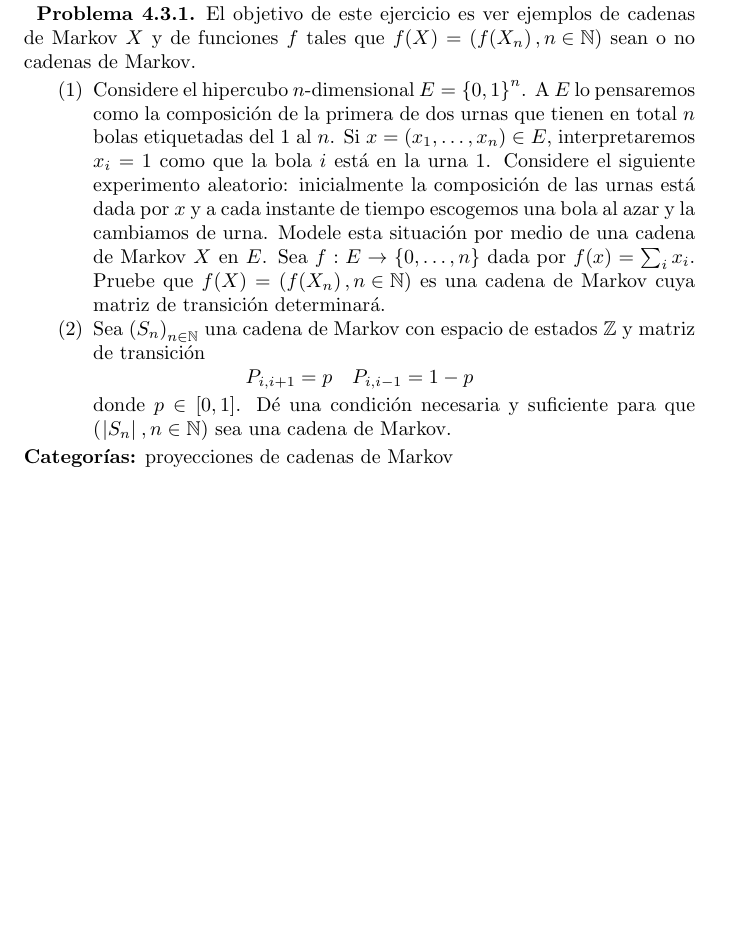
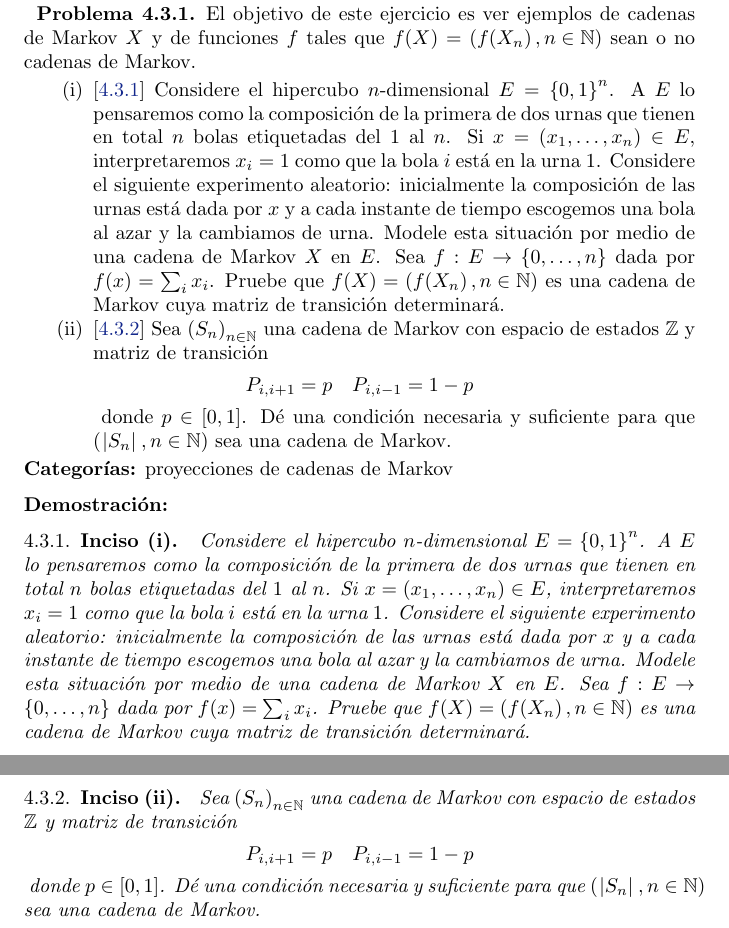
Before and after one commit to bloodyvesp/stocasticprocesses, a LaTeX problem sheet (tareas.tex, which reads tarea4/problema4_3/inciso4_3_1.tex, tarea4/problema4_3/inciso4_3_2.tex, tarea4/problema4_3/problema4_3.tex): part of page 100 of 118 before the commit and two parts of pages 100 and 101 of 119 after it, the two joined at a grey line, cut so that both start at the same text, the shorter picture padded with empty space. Compiled offline with pdfLaTeX.

Commit message:
Acomodando archivos de 4.3

```diff
--- /dev/null
+++ b/tarea4/problema4_3/inciso4_3_1.tex
@@ -0,0 +1,10 @@
+\emph{
+	Considere el hipercubo $n$-dimensional $E=\set{0,1}^n$. A $E$ lo pensaremos como la composici\'on
+	de la primera de dos urnas que tienen en total $n$ bolas etiquetadas del $1$ al $n$.
+	Si $x=\paren{x_1,\ldots, x_n}\in E$, interpretaremos $x_i=1$ como que la bola $i$ est\'a en la urna $1$.
+	Considere el siguiente experimento aleatorio: inicialmente la composici\'on de las urnas est\'a dada por
+	$x$ y a cada instante de tiempo escogemos una bola al azar y la cambiamos de urna.
+	Modele esta situaci\'on por medio de una cadena de Markov $X$ en $E$. Sea $\fun{f}{E}{\set{0,\ldots, n}}$
+	dada por $\imf{f}{x}=\sum_i x_i$. Pruebe que $\imf{f}{X}=\paren{\imf{f}{X_n},n\in\na}$ es una cadena de
+	Markov cuya matriz de transici\'on determinar\'a.
+}
--- /dev/null
+++ b/tarea4/problema4_3/inciso4_3_2.tex
@@ -0,0 +1,8 @@
+\emph{
+	Sea $\paren{S_n}_{n\in\na}$ una cadena de Markov con espacio de estados $\z$ y matriz de transici\'on
+	\begin{esn}
+	P_{i,i+1}=p\quad P_{i,i-1}=1-p
+	\end{esn}
+	donde $p\in [0,1]$. D\'e una condici\'on necesaria y suficiente para que $\paren{\abs{S_n},n\in\na}$
+	sea una cadena de Markov.
+}
--- a/tarea4/problema4_3/problema4_3.tex
+++ b/tarea4/problema4_3/problema4_3.tex
@@ -1,12 +1,35 @@
 \begin{problema}
-El objetivo de este ejercicio es ver ejemplos de cadenas de Markov $X$ y de funciones $f$ tales que $\imf{f}{X}=\paren{\imf{f}{X_n},n\in\na}$ sean o no cadenas de Markov.
-\begin{enumerate}
-\item Considere el hipercubo $n$-dimensional $E=\set{0,1}^n$. A $E$ lo pensaremos como la composici\'on de la primera de dos urnas que tienen en total $n$ bolas etiquetadas del $1$ al $n$. Si $x=\paren{x_1,\ldots, x_n}\in E$, interpretaremos $x_i=1$ como que la bola $i$ est\'a en la urna $1$. Considere el siguiente experimento aleatorio: inicialmente la composici\'on de las urnas est\'a dada por $x$ y a cada instante de tiempo escogemos una bola al azar y la cambiamos de urna. Modele esta situaci\'on por medio de una cadena de Markov $X$ en $E$. Sea $\fun{f}{E}{\set{0,\ldots, n}}$ dada por $\imf{f}{x}=\sum_i x_i$. Pruebe que $\imf{f}{X}=\paren{\imf{f}{X_n},n\in\na}$ es una cadena de Markov cuya matriz de transici\'on determinar\'a.
+	El objetivo de este ejercicio es ver ejemplos de cadenas de Markov $X$ y de funciones $f$ tales que
+	$\imf{f}{X}=\paren{\imf{f}{X_n},n\in\na}$ sean o no cadenas de Markov.
 
-\item Sea $\paren{S_n}_{n\in\na}$ una cadena de Markov con espacio de estados $\z$ y matriz de transici\'on\begin{esn}
-P_{i,i+1}=p\quad P_{i,i-1}=1-p
-\end{esn}donde $p\in [0,1]$. D\'e una condici\'on necesaria y suficiente para que $\paren{\abs{S_n},n\in\na}$ sea una cadena de Markov.
-\end{enumerate}
+	\begin{enumerate}
+	\item[(i)]	[\ref{problema4_3:inciso1}]
+		Considere el hipercubo $n$-dimensional $E=\set{0,1}^n$. A $E$ lo pensaremos como la composici\'on
+		de la primera de dos urnas que tienen en total $n$ bolas etiquetadas del $1$ al $n$.
+		Si $x=\paren{x_1,\ldots, x_n}\in E$, interpretaremos $x_i=1$ como que la bola $i$ est\'a en la urna $1$.
+		Considere el siguiente experimento aleatorio: inicialmente la composici\'on de las urnas est\'a dada por
+		$x$ y a cada instante de tiempo escogemos una bola al azar y la cambiamos de urna.
+		Modele esta situaci\'on por medio de una cadena de Markov $X$ en $E$. Sea $\fun{f}{E}{\set{0,\ldots, n}}$
+		dada por $\imf{f}{x}=\sum_i x_i$. Pruebe que $\imf{f}{X}=\paren{\imf{f}{X_n},n\in\na}$ es una cadena de
+		Markov cuya matriz de transici\'on determinar\'a.
+
+	\item[(ii)]	[\ref{problema4_3:inciso2}]
+		Sea $\paren{S_n}_{n\in\na}$ una cadena de Markov con espacio de estados $\z$ y matriz de transici\'on
+		\begin{esn}
+		P_{i,i+1}=p\quad P_{i,i-1}=1-p
+		\end{esn}
+		donde $p\in [0,1]$. D\'e una condici\'on necesaria y suficiente para que $\paren{\abs{S_n},n\in\na}$
+		sea una cadena de Markov.
+	\end{enumerate}
 
 \defin{Categor\'ias:} proyecciones de cadenas de Markov
 \end{problema}
+
+\begin{proof}
+    \subsection{Inciso (i)} \label{problema4_3:inciso1}
+    \input{tarea4/problema4_3/inciso4_3_1.tex}
+    \newpage
+
+    \subsection{Inciso (ii)} \label{problema4_3:inciso2}
+    \input{tarea4/problema4_3/inciso4_3_2.tex}
+\end{proof}
```
Also changed, not shown: 3 other files.
